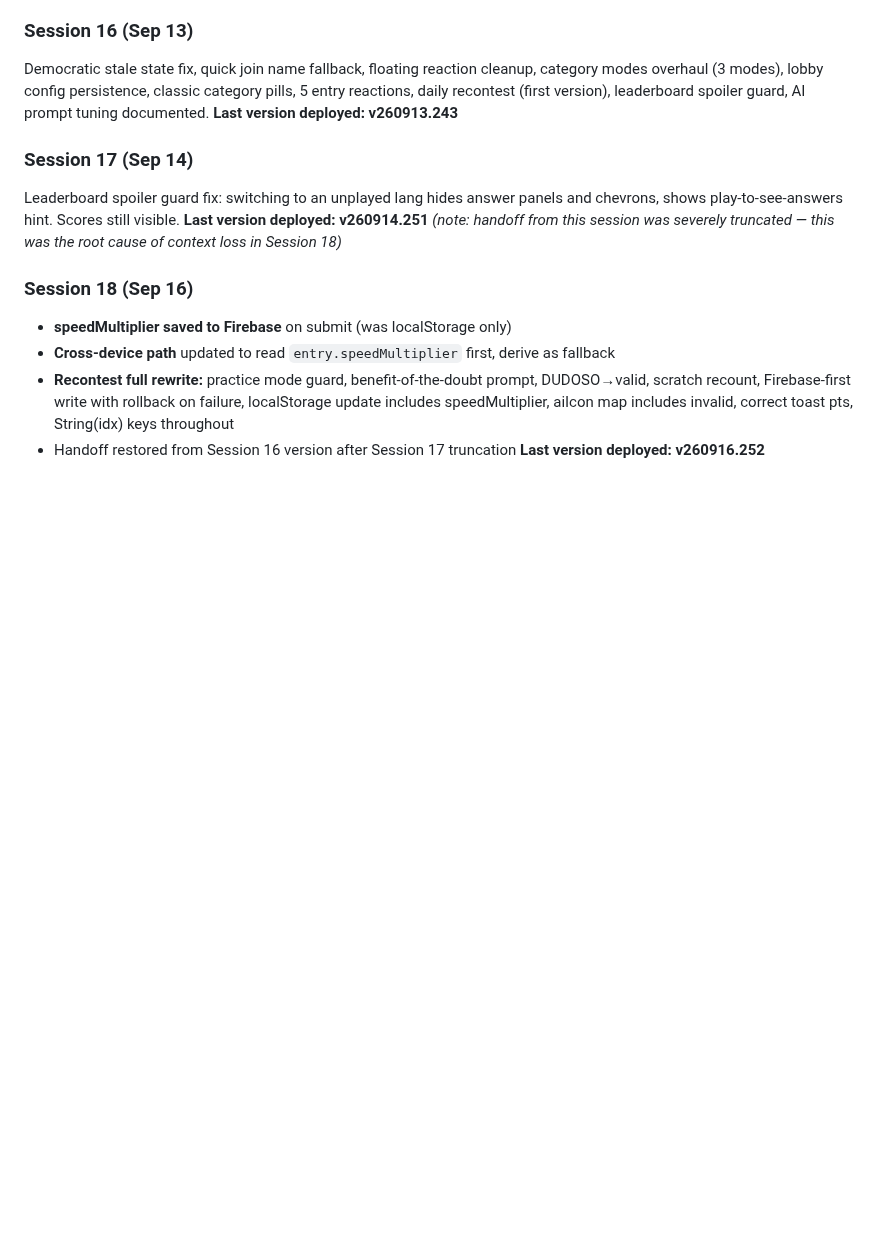
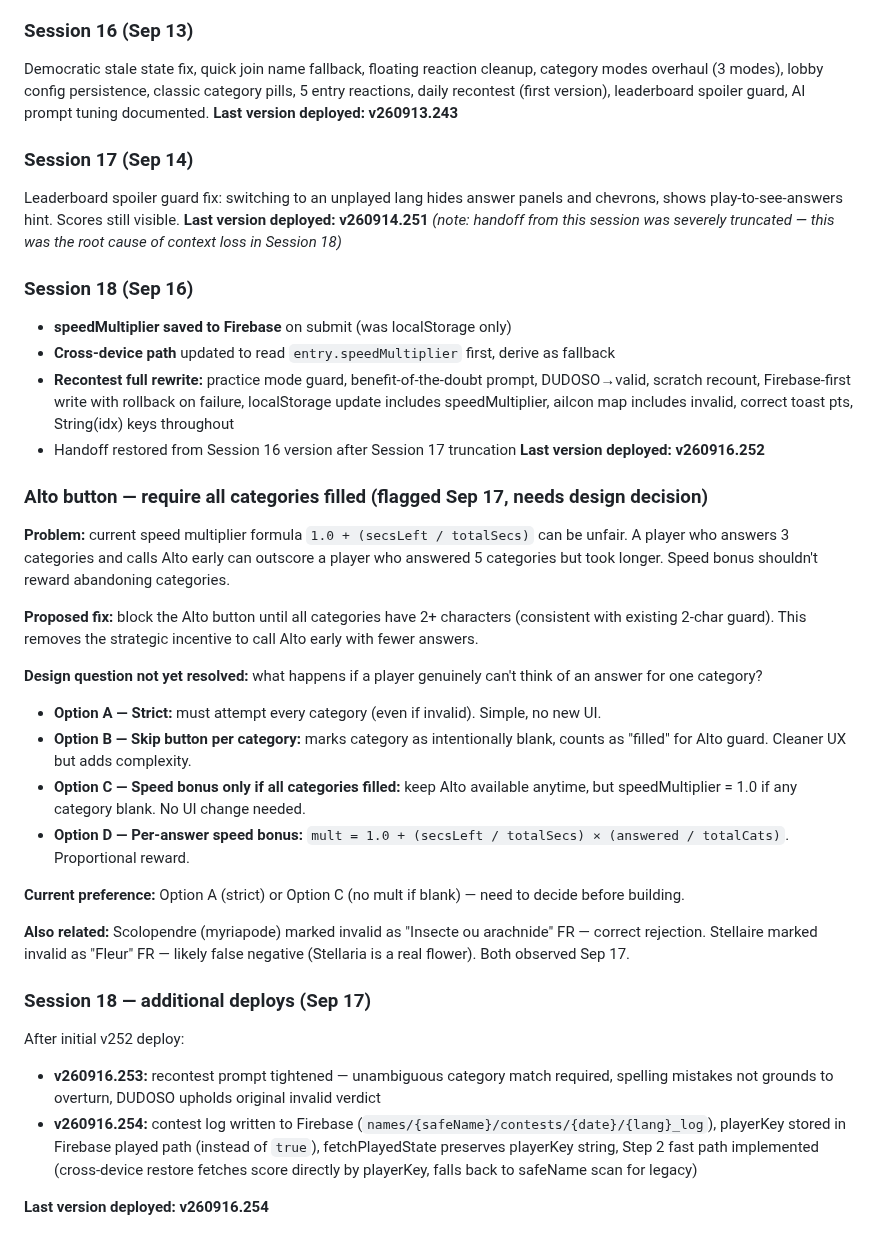
Before and after one commit to oscargdiez/jugarenfamilia, a Markdown page: JUGARENFAMILIA_HANDOFF.md, the part around the change. GitHub-like rendering; blank space fills up the shorter version.

Commit message:
v260916.254: contest log, playerKey in Firebase, Step 2 fast path score restore [17/09/2026 16:58:50.02]

```diff
--- a/JUGARENFAMILIA_HANDOFF.md
+++ b/JUGARENFAMILIA_HANDOFF.md
@@ -595,3 +595,27 @@ Leaderboard spoiler guard fix: switching to an unplayed lang hides answer panels
 - **Recontest full rewrite:** practice mode guard, benefit-of-the-doubt prompt, DUDOSO→valid, scratch recount, Firebase-first write with rollback on failure, localStorage update includes speedMultiplier, aiIcon map includes invalid, correct toast pts, String(idx) keys throughout
 - Handoff restored from Session 16 version after Session 17 truncation
 **Last version deployed: v260916.252**
+
+### Alto button — require all categories filled (flagged Sep 17, needs design decision)
+
+**Problem:** current speed multiplier formula `1.0 + (secsLeft / totalSecs)` can be unfair. A player who answers 3 categories and calls Alto early can outscore a player who answered 5 categories but took longer. Speed bonus shouldn't reward abandoning categories.
+
+**Proposed fix:** block the Alto button until all categories have 2+ characters (consistent with existing 2-char guard). This removes the strategic incentive to call Alto early with fewer answers.
+
+**Design question not yet resolved:** what happens if a player genuinely can't think of an answer for one category?
+- **Option A — Strict:** must attempt every category (even if invalid). Simple, no new UI.
+- **Option B — Skip button per category:** marks category as intentionally blank, counts as "filled" for Alto guard. Cleaner UX but adds complexity.
+- **Option C — Speed bonus only if all categories filled:** keep Alto available anytime, but speedMultiplier = 1.0 if any category blank. No UI change needed.
+- **Option D — Per-answer speed bonus:** `mult = 1.0 + (secsLeft / totalSecs) × (answered / totalCats)`. Proportional reward.
+
+**Current preference:** Option A (strict) or Option C (no mult if blank) — need to decide before building.
+
+**Also related:** Scolopendre (myriapode) marked invalid as "Insecte ou arachnide" FR — correct rejection. Stellaire marked invalid as "Fleur" FR — likely false negative (Stellaria is a real flower). Both observed Sep 17.
+
+### Session 18 — additional deploys (Sep 17)
+
+After initial v252 deploy:
+- **v260916.253:** recontest prompt tightened — unambiguous category match required, spelling mistakes not grounds to overturn, DUDOSO upholds original invalid verdict
+- **v260916.254:** contest log written to Firebase (`names/{safeName}/contests/{date}/{lang}_log`), playerKey stored in Firebase played path (instead of `true`), fetchPlayedState preserves playerKey string, Step 2 fast path implemented (cross-device restore fetches score directly by playerKey, falls back to safeName scan for legacy)
+
+**Last version deployed: v260916.254**
```
